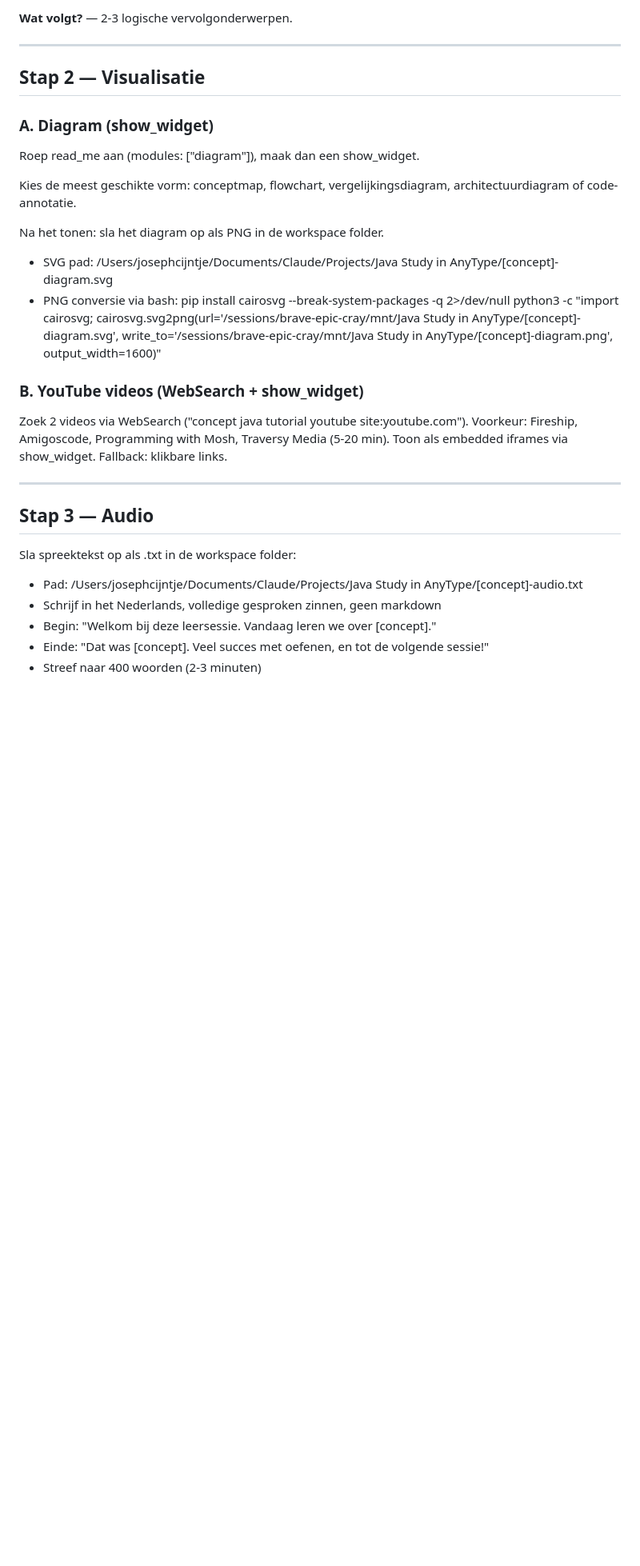
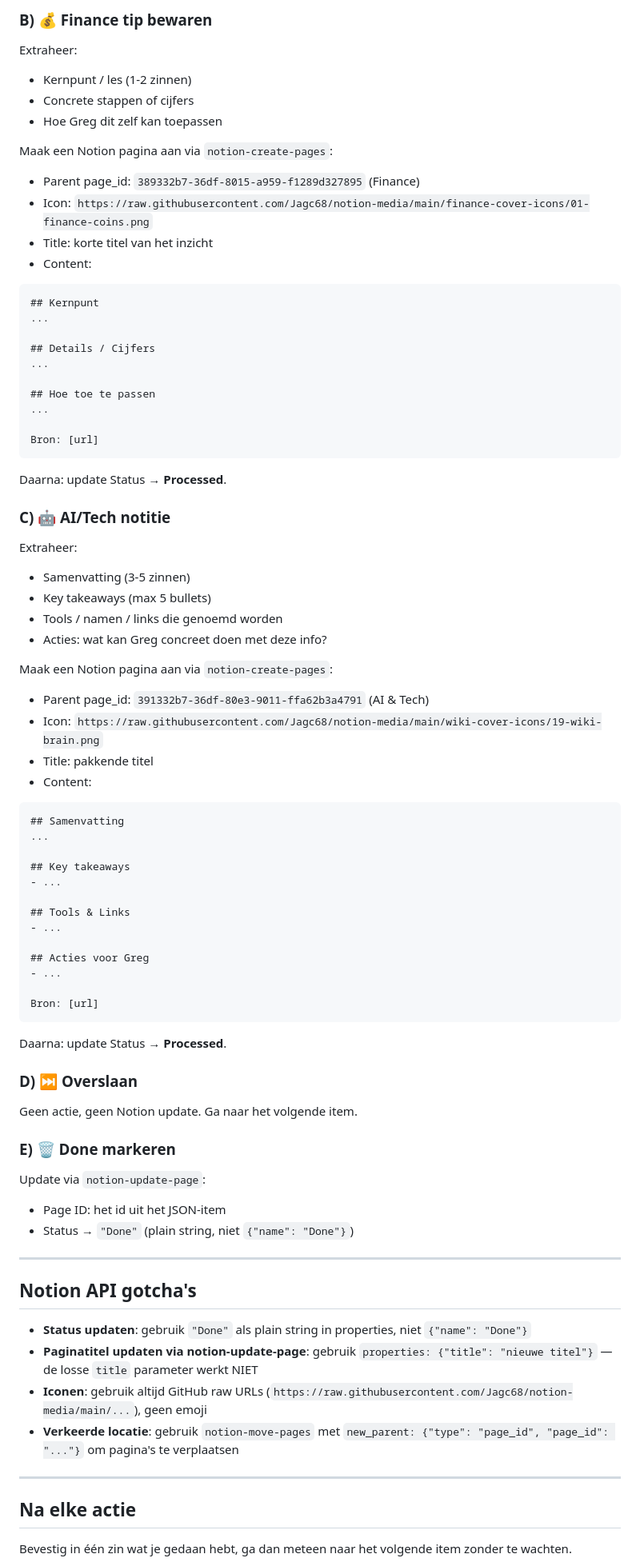
Before and after one commit to Jagc68/notion-media, a Markdown page: SKILL.md, the part around one of its changes. Shown at 80% size. GitHub-like rendering; blank space fills up the shorter version.

````diff
--- a/SKILL.md
+++ b/SKILL.md
@@ -48,36 +78,84 @@ Geef een heldere uitleg in het Nederlands met deze secties:
 
-**Wat volgt?** — 2-3 logische vervolgonderwerpen.
+### B) 💰 Finance tip bewaren
+
+Extraheer:
+- Kernpunt / les (1-2 zinnen)
+- Concrete stappen of cijfers
+- Hoe Greg dit zelf kan toepassen
+
+Maak een Notion pagina aan via `notion-create-pages`:
+- Parent page_id: `389332b7-36df-8015-a959-f1289d327895` (Finance)
+- Icon: `https://raw.githubusercontent.com/Jagc68/notion-media/main/finance-cover-icons/01-finance-coins.png`
+- Title: korte titel van het inzicht
+- Content:
+```
+## Kernpunt
+...
+
+## Details / Cijfers
+...
+
+## Hoe toe te passen
+...
+
+Bron: [url]
+```
+
+Daarna: update Status → **Processed**.
+
+### C) 🤖 AI/Tech notitie
+
+Extraheer:
+- Samenvatting (3-5 zinnen)
+- Key takeaways (max 5 bullets)
+- Tools / namen / links die genoemd worden
+- Acties: wat kan Greg concreet doen met deze info?
+
+Maak een Notion pagina aan via `notion-create-pages`:
+- Parent page_id: `391332b7-36df-80e3-9011-ffa62b3a4791` (AI & Tech)
+- Icon: `https://raw.githubusercontent.com/Jagc68/notion-media/main/wiki-cover-icons/19-wiki-brain.png`
+- Title: pakkende titel
+- Content:
+```
+## Samenvatting
+...
+
+## Key takeaways
+- ...
+
+## Tools & Links
+- ...
+
+## Acties voor Greg
+- ...
+
+Bron: [url]
+```
+
+Daarna: update Status → **Processed**.
+
+### D) ⏭️ Overslaan
+
+Geen actie, geen Notion update. Ga naar het volgende item.
+
+### E) 🗑️ Done markeren
+
+Update via `notion-update-page`:
+- Page ID: het id uit het JSON-item
+- Status → `"Done"` (plain string, niet `{"name": "Done"}`)
 
 ---
 
-## Stap 2 — Visualisatie
+## Notion API gotcha's
 
-### A. Diagram (show_widget)
-
-Roep read_me aan (modules: ["diagram"]), maak dan een show_widget.
-
-Kies de meest geschikte vorm: conceptmap, flowchart, vergelijkingsdiagram, architectuurdiagram of code-annotatie.
-
-Na het tonen: sla het diagram op als PNG in de workspace folder.
-- SVG pad: /Users/josephcijntje/Documents/Claude/Projects/Java Study in AnyType/[concept]-diagram.svg
-- PNG conversie via bash:
-  pip install cairosvg --break-system-packages -q 2>/dev/null
-  python3 -c "import cairosvg; cairosvg.svg2png(url='/sessions/brave-epic-cray/mnt/Java Study in AnyType/[concept]-diagram.svg', write_to='/sessions/brave-epic-cray/mnt/Java Study in AnyType/[concept]-diagram.png', output_width=1600)"
-
-### B. YouTube videos (WebSearch + show_widget)
-
-Zoek 2 videos via WebSearch ("concept java tutorial youtube site:youtube.com").
-Voorkeur: Fireship, Amigoscode, Programming with Mosh, Traversy Media (5-20 min).
-Toon als embedded iframes via show_widget. Fallback: klikbare links.
+- **Status updaten**: gebruik `"Done"` als plain string in properties, niet `{"name": "Done"}`
+- **Paginatitel updaten via notion-update-page**: gebruik `properties: {"title": "nieuwe titel"}` — de losse `title` parameter werkt NIET
+- **Iconen**: gebruik altijd GitHub raw URLs (`https://raw.githubusercontent.com/Jagc68/notion-media/main/...`), geen emoji
+- **Verkeerde locatie**: gebruik `notion-move-pages` met `new_parent: {"type": "page_id", "page_id": "..."}` om pagina's te verplaatsen
 
 ---
 
-## Stap 3 — Audio
+## Na elke actie
 
-Sla spreektekst op als .txt in de workspace folder:
-- Pad: /Users/josephcijntje/Documents/Claude/Projects/Java Study in AnyType/[concept]-audio.txt
-- Schrijf in het Nederlands, volledige gesproken zinnen, geen markdown
-- Begin: "Welkom bij deze leersessie. Vandaag leren we over [concept]."
-- Einde: "Dat was [concept]. Veel succes met oefenen, en tot de volgende sessie!"
-- Streef naar 400 woorden (2-3 minuten)
+Bevestig in één zin wat je gedaan hebt, ga dan meteen naar het volgende item zonder te wachten.
 
````
Also changed, not shown: other parts of SKILL.md (+69 -110 lines).
